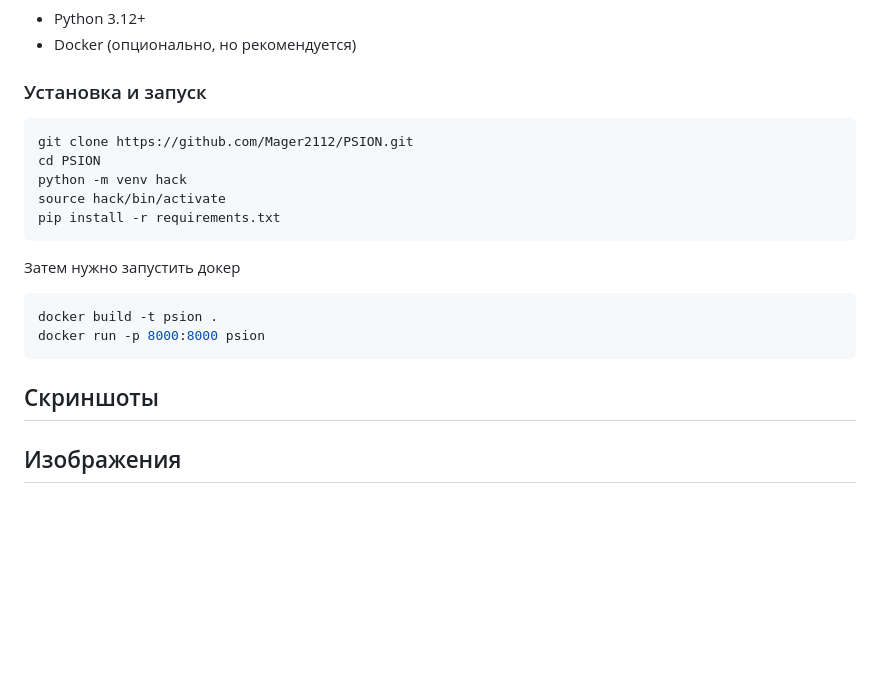
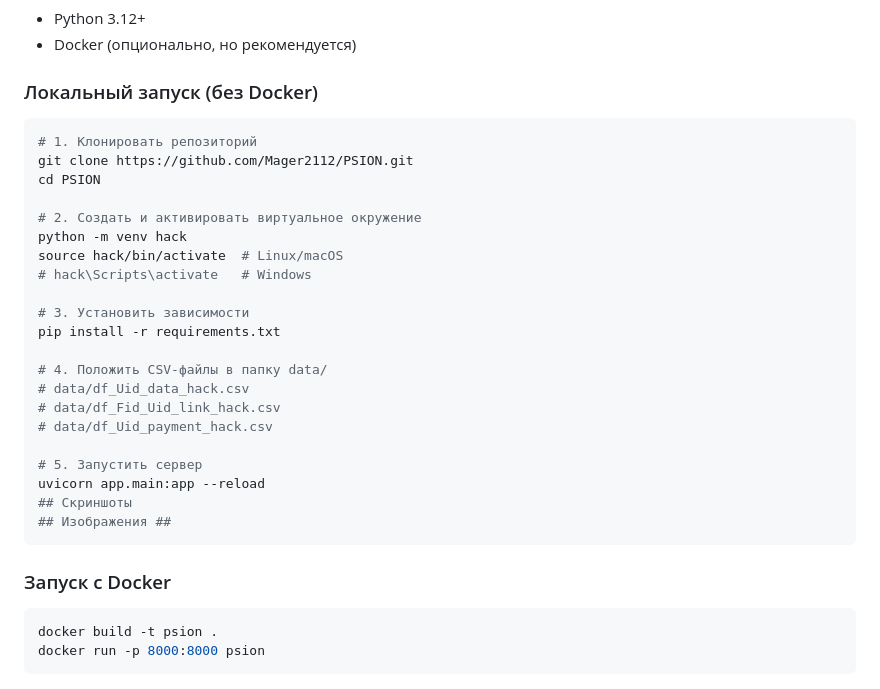
Before and after one commit to Mager2112/PSION, a Markdown page: README.md, the part around the change. Rendered like a GitHub page; blank space fills up the shorter version.

Commit message:
README 2

````diff
--- a/README.md
+++ b/README.md
@@ -36,22 +36,37 @@
 - Python 3.12+
 - Docker (опционально, но рекомендуется)
 
-### Установка и запуск
+### Локальный запуск (без Docker)
 
 ```bash
+# 1. Клонировать репозиторий
 git clone https://github.com/Mager2112/PSION.git
 cd PSION
+
+# 2. Создать и активировать виртуальное окружение
 python -m venv hack
-source hack/bin/activate
+source hack/bin/activate  # Linux/macOS
+# hack\Scripts\activate   # Windows
+
+# 3. Установить зависимости
 pip install -r requirements.txt
+
+# 4. Положить CSV-файлы в папку data/
+# data/df_Uid_data_hack.csv
+# data/df_Fid_Uid_link_hack.csv
+# data/df_Uid_payment_hack.csv
+
+# 5. Запустить сервер
+uvicorn app.main:app --reload
+## Скриншоты
+## Изображения ##
 ```
-Затем нужно запустить докер
+### Запуск с Docker
 ```bash
 docker build -t psion .
 docker run -p 8000:8000 psion
 ```
-## Скриншоты
-## Изображения ##
+
 ![image](https://github.com/Mager2112/PSION/blob/main/screenshots/Screenshot%20from%202026-10-25%2019-35-34.png)
 Перечень компаний слева, а справа - новости
 ![image](https://github.com/Mager2112/PSION/blob/main/screenshots/Screenshot%20from%202026-10-25%2019-51-45.png)
````
